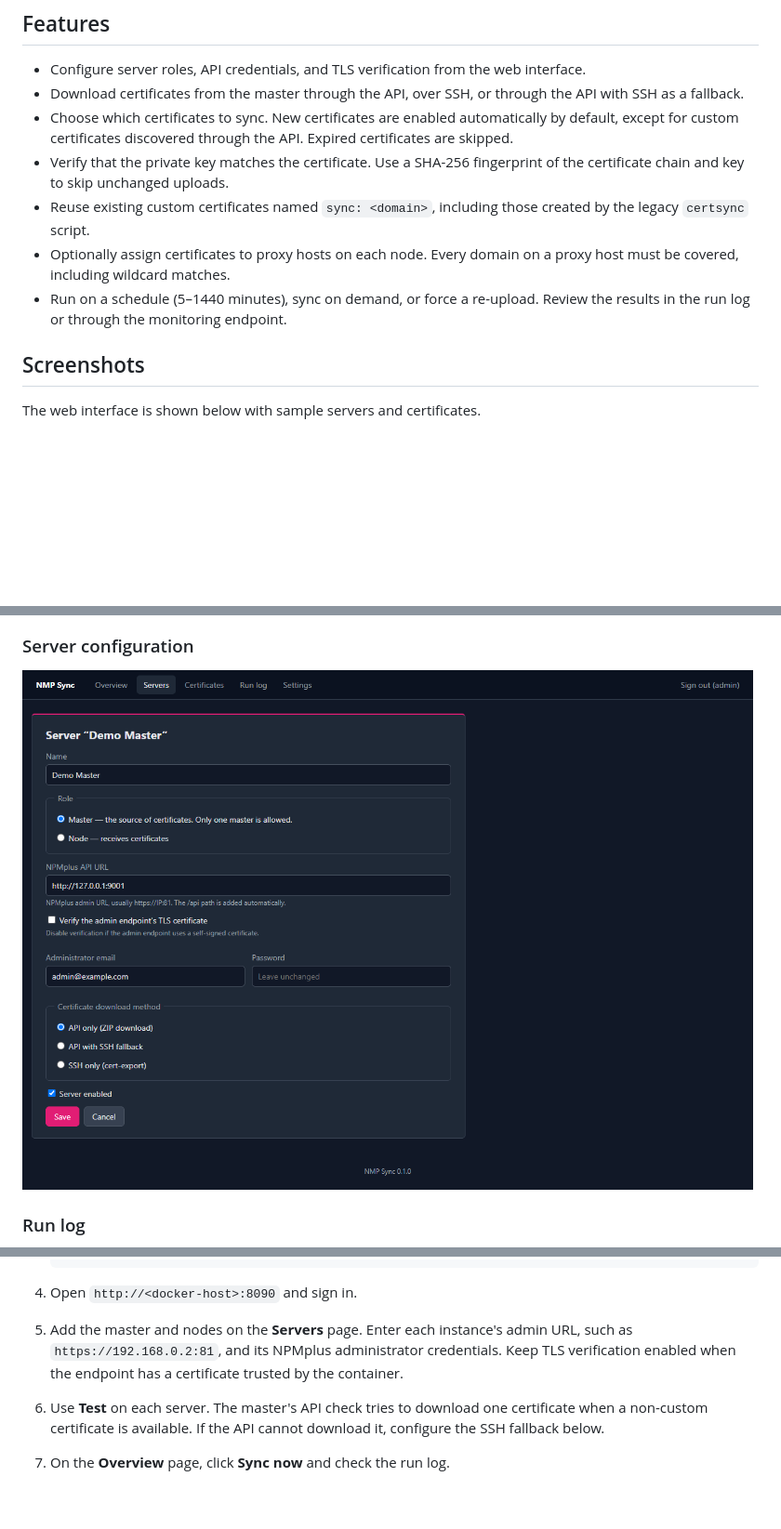
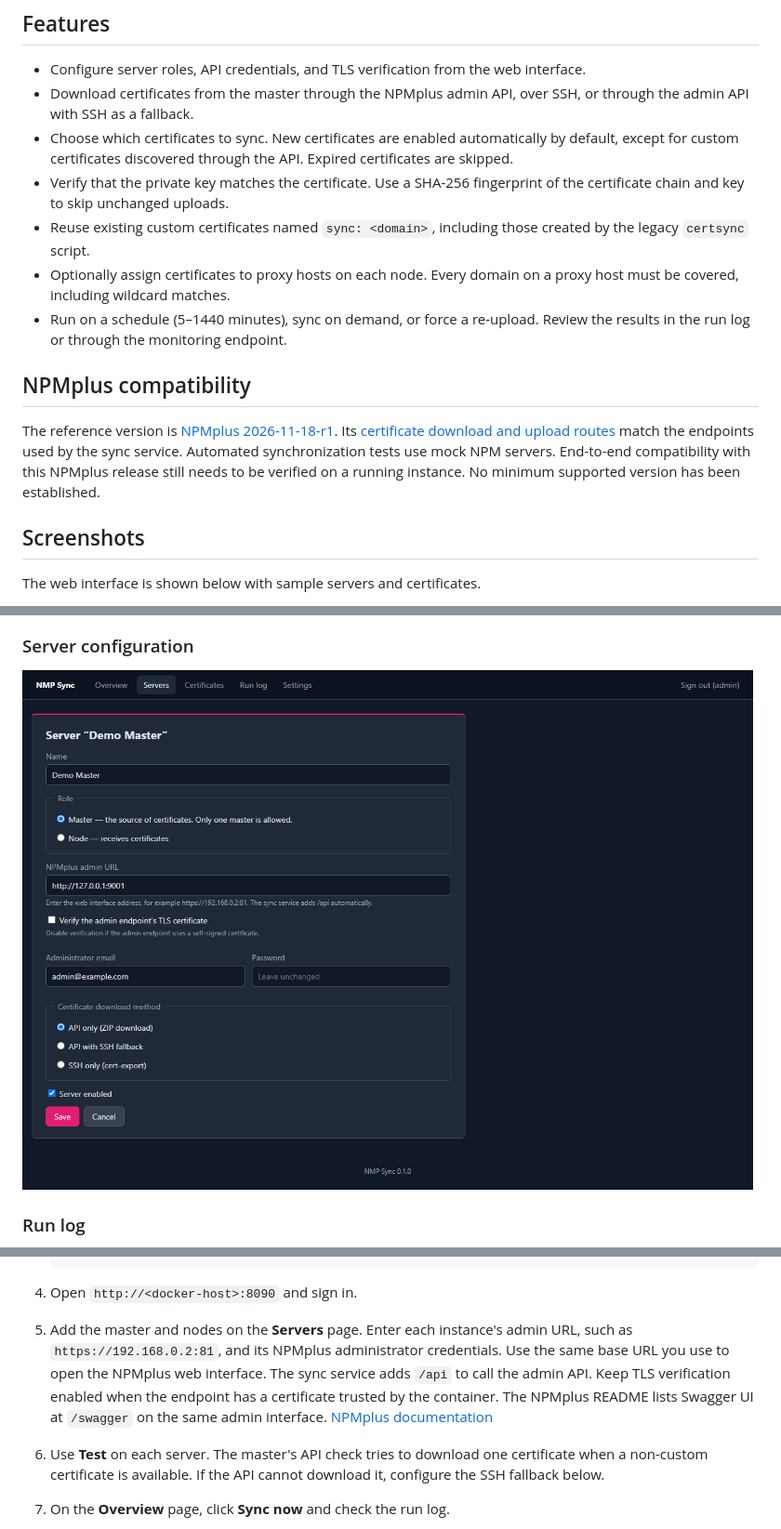
Before and after one commit to aspidovss/NPMplus-tls-sync, a Markdown page: README.md, 3 parts joined by grey strips. Shown at 93% size. GitHub-like rendering; pictures changed too: docs/screenshots/server-configuration.png; blank space fills up the shorter version.

Commit message:
Clarify NPMplus admin URL and compatibility

```diff
--- a/README.md
+++ b/README.md
@@ -13,8 +13,8 @@ instances are **nodes**, which receive them as custom certificates named
 ## Features
 
 - Configure server roles, API credentials, and TLS verification from the web interface.
-- Download certificates from the master through the API, over SSH, or through
-  the API with SSH as a fallback.
+- Download certificates from the master through the NPMplus admin API, over
+  SSH, or through the admin API with SSH as a fallback.
 - Choose which certificates to sync. New certificates are enabled automatically
   by default, except for custom certificates discovered through the API.
   Expired certificates are skipped.
@@ -26,6 +26,16 @@ instances are **nodes**, which receive them as custom certificates named
   a proxy host must be covered, including wildcard matches.
 - Run on a schedule (5–1440 minutes), sync on demand, or force a re-upload.
   Review the results in the run log or through the monitoring endpoint.
+
+## NPMplus compatibility
+
+The reference version is
+[NPMplus 2026-11-18-r1](https://github.com/ZoeyVid/NPMplus/releases/tag/2026-11-18-r1).
+Its [certificate download and upload routes](https://github.com/ZoeyVid/NPMplus/blob/2026-11-18-r1/backend/routes/nginx/certificates.js#L228-L318)
+match the endpoints used by the sync service. Automated synchronization tests
+use mock NPM servers. End-to-end compatibility with this NPMplus release
+still needs to be verified on a running instance. No minimum supported
+version has been established.
 
 ## Screenshots
 
@@ -69,8 +79,11 @@ The web interface is shown below with sample servers and certificates.
 4. Open `http://<docker-host>:8090` and sign in.
 5. Add the master and nodes on the **Servers** page. Enter each
    instance's admin URL, such as `https://192.168.0.2:81`, and its NPMplus
-   administrator credentials. Keep TLS verification enabled when the endpoint
-   has a certificate trusted by the container.
+   administrator credentials. Use the same base URL you use to open the
+   NPMplus web interface. The sync service adds `/api` to call the admin API.
+   Keep TLS verification enabled when the endpoint has a certificate trusted
+   by the container. The NPMplus README lists Swagger UI at `/swagger` on the
+   same admin interface. [NPMplus documentation](https://github.com/ZoeyVid/NPMPlus#list-of-some-changes)
 6. Use **Test** on each server. The master's API check tries to
    download one certificate when a non-custom certificate is available. If the
    API cannot download it, configure the SSH fallback below.
```
Also changed, not shown: 3 other files.
